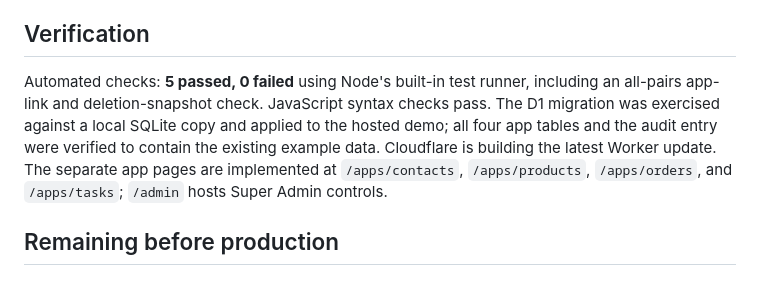
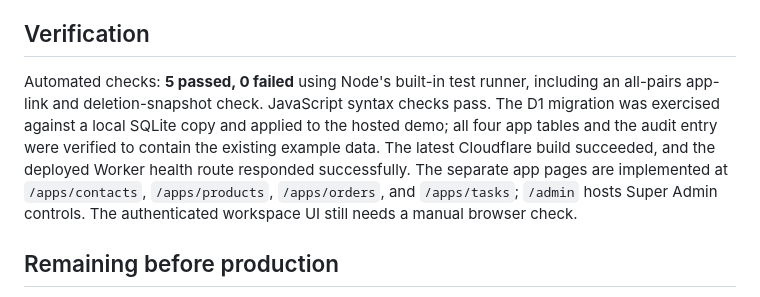
Before and after one commit to Ritikkeshari07/ArchScaleGuild01, a Markdown page: modular-demo/MANAGER-UPDATE.md, the part around the change. Rendered like a GitHub page.

Commit message:
Record successful hosted deployment verification

```diff
--- a/modular-demo/MANAGER-UPDATE.md
+++ b/modular-demo/MANAGER-UPDATE.md
@@ -15,7 +15,7 @@
 
 ## Verification
 
-Automated checks: **5 passed, 0 failed** using Node's built-in test runner, including an all-pairs app-link and deletion-snapshot check. JavaScript syntax checks pass. The D1 migration was exercised against a local SQLite copy and applied to the hosted demo; all four app tables and the audit entry were verified to contain the existing example data. Cloudflare is building the latest Worker update. The separate app pages are implemented at `/apps/contacts`, `/apps/products`, `/apps/orders`, and `/apps/tasks`; `/admin` hosts Super Admin controls.
+Automated checks: **5 passed, 0 failed** using Node's built-in test runner, including an all-pairs app-link and deletion-snapshot check. JavaScript syntax checks pass. The D1 migration was exercised against a local SQLite copy and applied to the hosted demo; all four app tables and the audit entry were verified to contain the existing example data. The latest Cloudflare build succeeded, and the deployed Worker health route responded successfully. The separate app pages are implemented at `/apps/contacts`, `/apps/products`, `/apps/orders`, and `/apps/tasks`; `/admin` hosts Super Admin controls. The authenticated workspace UI still needs a manual browser check.
 
 ## Remaining before production
 
```
